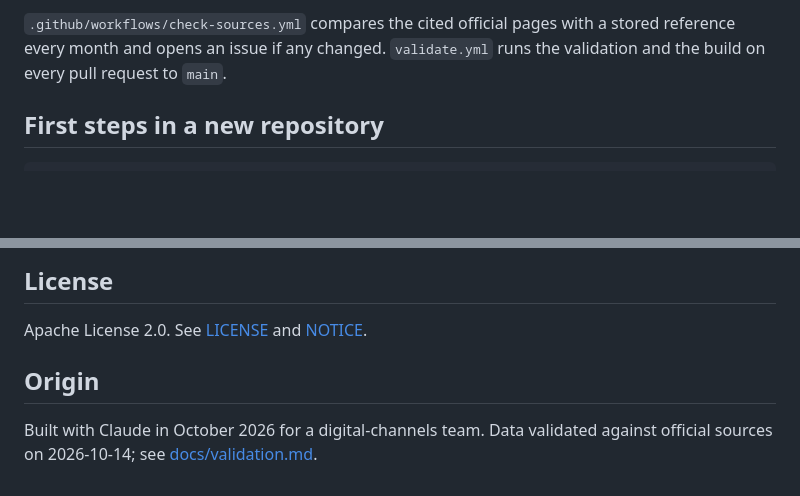
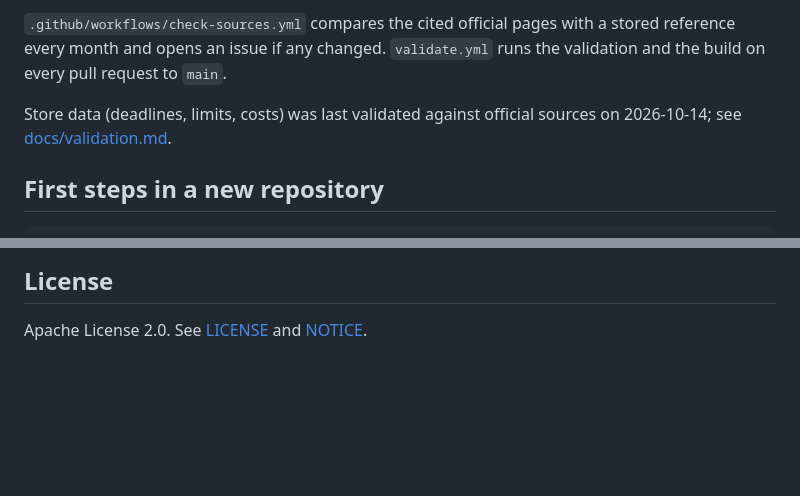
Before and after one commit to devla90/mobile-app-publishing-model, a Markdown page: README.md, 2 parts joined by grey strips. GitHub-like rendering; blank space fills up the shorter version.

Commit message:
docs: remove origin section from READMEs
Drop the authorship and team context; keep the date of the last data validation next to the source-watch description.

````diff
--- a/README.md
+++ b/README.md
@@ -46,6 +46,8 @@ Open the repository with Claude Code. `CLAUDE.md` tells it what to read for each
 
 `.github/workflows/check-sources.yml` compares the cited official pages with a stored reference every month and opens an issue if any changed. `validate.yml` runs the validation and the build on every pull request to `main`.
 
+Store data (deadlines, limits, costs) was last validated against official sources on 2026-10-14; see [docs/validation.md](docs/validation.md).
+
 ## First steps in a new repository
 
 ```bash
@@ -63,7 +65,3 @@ See [CONTRIBUTING.md](CONTRIBUTING.md). Changes to data points with a deadline,
 ## License
 
 Apache License 2.0. See [LICENSE](LICENSE) and [NOTICE](NOTICE).
-
-## Origin
-
-Built with Claude in October 2026 for a digital-channels team. Data validated against official sources on 2026-10-14; see [docs/validation.md](docs/validation.md).
````
Also changed, not shown: README.es.md (+2 -4 lines).
